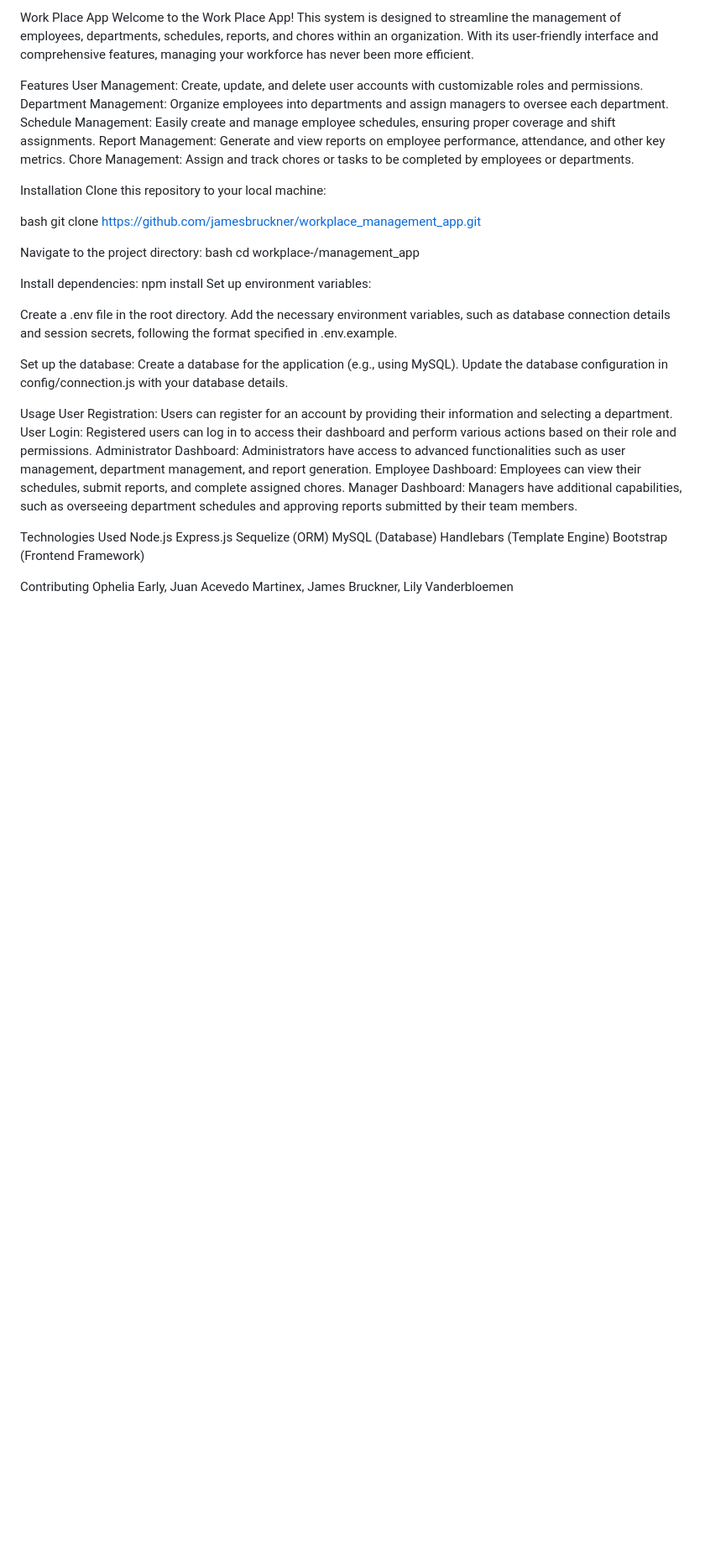
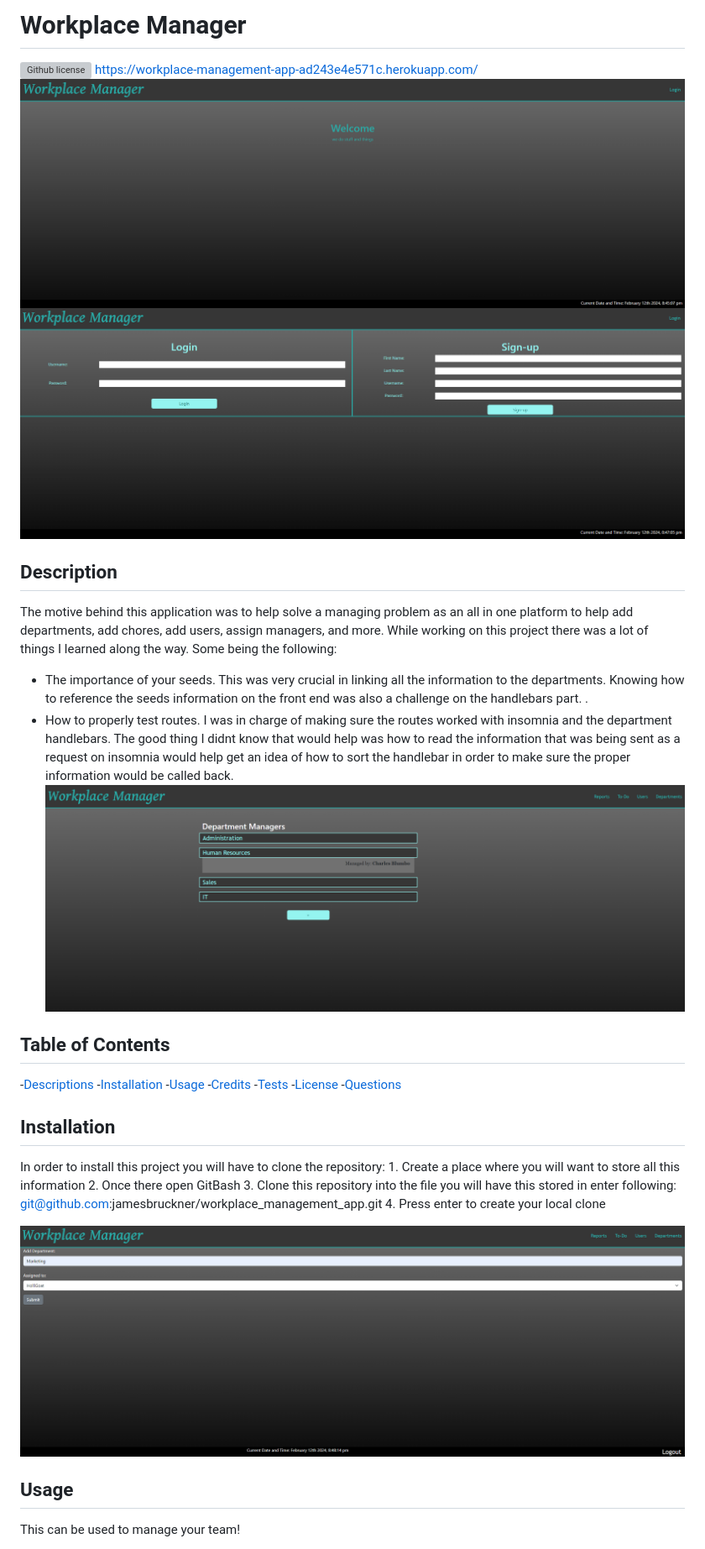
Before and after one commit to juanthtgotaway/workplace_management_app, a Markdown page: README.md, the part around the change printed below. Shown: that part at 84% size. Drawn GitHub-style; pictures changed too: assets/AddingDep.png (added), assets/Dept.png (added), assets/LOGIN.png (added); blank space fills up the shorter version; grey boxes are pictures that could not be loaded.

Commit message:
added read me and pics

```diff
--- a/README.md
+++ b/README.md
@@ -1,52 +1,39 @@
-Work Place App
-Welcome to the Work Place App! This system is designed to streamline the management of employees, departments, schedules, reports, and chores within an organization. With its user-friendly interface and comprehensive features, managing your workforce has never been more efficient.
+# Workplace Manager
 
-Features
-User Management: Create, update, and delete user accounts with customizable roles and permissions.
-Department Management: Organize employees into departments and assign managers to oversee each department.
-Schedule Management: Easily create and manage employee schedules, ensuring proper coverage and shift assignments.
-Report Management: Generate and view reports on employee performance, attendance, and other key metrics.
-Chore Management: Assign and track chores or tasks to be completed by employees or departments.
+![Github license](https://shields.io/badge/license-MIT-orange)
+https://workplace-management-app-ad243e4e571c.herokuapp.com/
+![alt text](./assets/LandingPage.png)
+![alt text](./assets/LOGIN.png)
 
 
-Installation
-Clone this repository to your local machine:
 
-bash
-git clone https://github.com/jamesbruckner/workplace_management_app.git
-
-Navigate to the project directory:
-bash
-cd workplace-/management_app
-
-Install dependencies:
-npm install
-Set up environment variables:
-
-Create a .env file in the root directory.
-Add the necessary environment variables, such as database connection details and session secrets, following the format specified in .env.example.
-
-Set up the database:
-Create a database for the application (e.g., using MySQL).
-Update the database configuration in config/connection.js with your database details.
-
-Usage
-User Registration: Users can register for an account by providing their information and selecting a department.
-User Login: Registered users can log in to access their dashboard and perform various actions based on their role and permissions.
-Administrator Dashboard: Administrators have access to advanced functionalities such as user management, department management, and report generation.
-Employee Dashboard: Employees can view their schedules, submit reports, and complete assigned chores.
-Manager Dashboard: Managers have additional capabilities, such as overseeing department schedules and approving reports submitted by their team members.
+## Description
+The motive behind this application was to help solve a managing problem as an all in one platform to help add departments, add chores, add users, assign managers, and more. While working on this project there was a lot of things I learned along the way. Some being the following:
+* The importance of your seeds. This was very crucial in linking all the information to the departments. Knowing how to reference the seeds information on the front end was also a challenge on the handlebars part. .
+* How to properly test routes. I was in charge of making sure the routes worked with insomnia and the department handlebars. The good thing I didnt know that would help was how to read the information that was being sent as a request on insomnia would help get an idea of how to sort the handlebar in order to make sure the proper information would be called back.
+![alt text](./assets/Dept.png)
 
 
-Technologies Used
-Node.js
-Express.js
-Sequelize (ORM)
-MySQL (Database)
-Handlebars (Template Engine)
-Bootstrap (Frontend Framework)
+## Table of Contents
+-[Descriptions](#Descriptions)
+-[Installation](#Installation)
+-[Usage](#Usage)
+-[Credits](#Credits)
+-[Tests](#Tests)
+-[License](#License)
+-[Questions](##Questions)
+
+## Installation
+In order to install this project you will have to clone the repository:
+    1. Create a place where you will want to store all this information
+    2. Once there open GitBash
+    3. Clone this repository into the file you will have this stored in
+            enter following: git@github.com:jamesbruckner/workplace_management_app.git
+    4. Press enter to create your local clone
+
+![alt text](./assets/AddingDep.png)
 
 
-Contributing
-Ophelia Early, Juan Acevedo Martinex, James Bruckner, Lily Vanderbloemen
+## Usage
+This can be used to manage your team!
 
```
Also changed, not shown: other parts of README.md (+18 -2 lines), assets/DepAdded.png (added).
